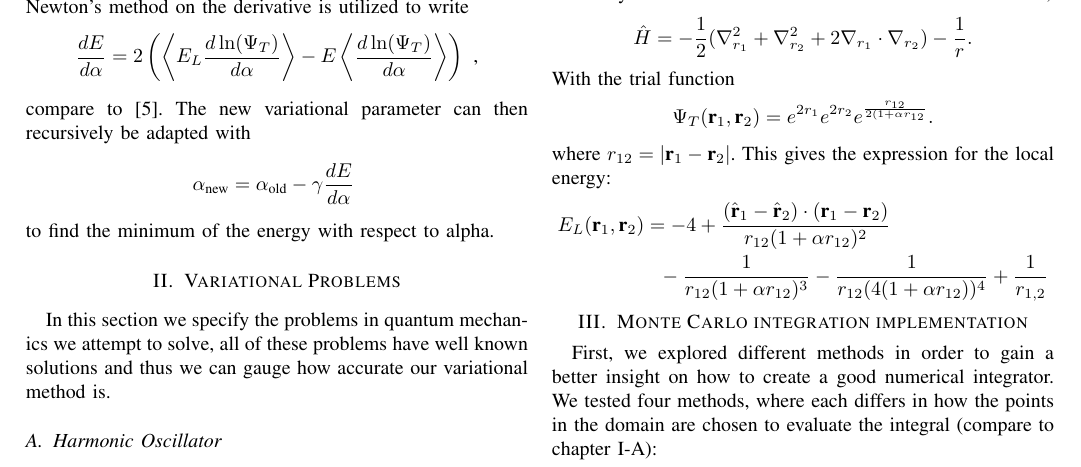
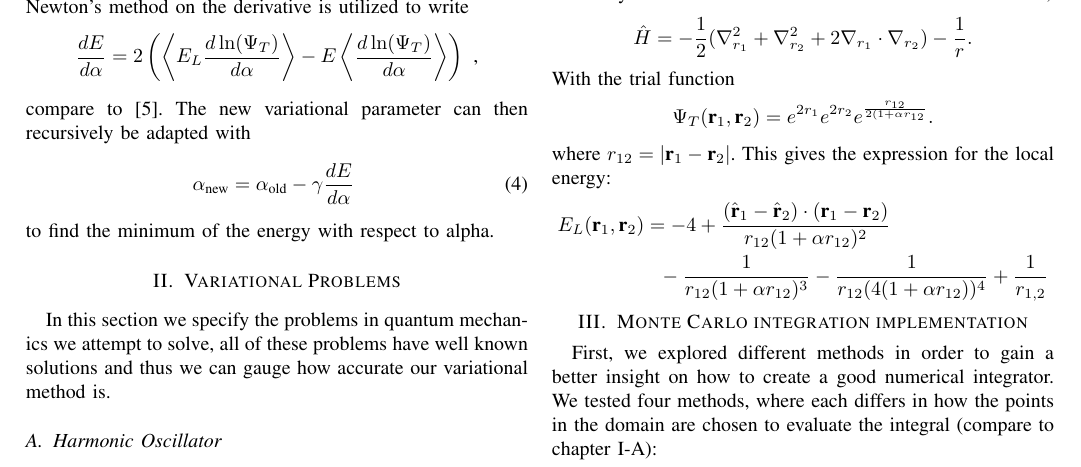
Before and after one commit to evalvarez12/Variational-Quantum, a LaTeX paper (TeX/report1.tex, which reads TeX/introduction.tex): part of page 2 of 4, cut so that both start at the same text. Compiled offline with pdfLaTeX.

Commit message:
added reference to equation

```diff
--- a/TeX/introduction.tex
+++ b/TeX/introduction.tex
@@ -75,7 +75,11 @@ The goal is, to find the minimum value of the energy with respect to $\alpha$. T
 $$\frac{dE}{d\alpha} = 2 \left( \left< E_L \frac{d \ln(\Psi_T)}{d \alpha} \right> - E\left<\frac{d \ln(\Psi_T)}{d \alpha}\right> \right) \text{~,}$$
 compare to \cite{JosBook}.
 %This method works because our the exact solution is within the family of trial functions, see . %TODO
-The new variational parameter can then recursively be adapted with $$\alpha_{\text{new}} = \alpha_{\text{old}} - \gamma \frac{dE}{d\alpha} \text{~} $$
+The new variational parameter can then recursively be adapted with
+\begin{align}
+	\label{eq:minimizer}
+	\alpha_{\text{new}} = \alpha_{\text{old}} - \gamma \frac{dE}{d\alpha} \text{~}
+\end{align}
 to find the minimum of the energy with respect to alpha.
 
 
```
